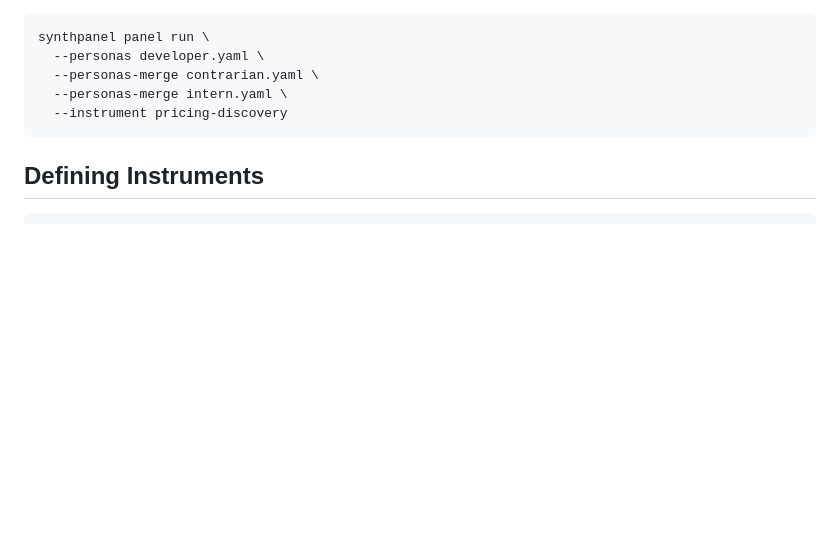
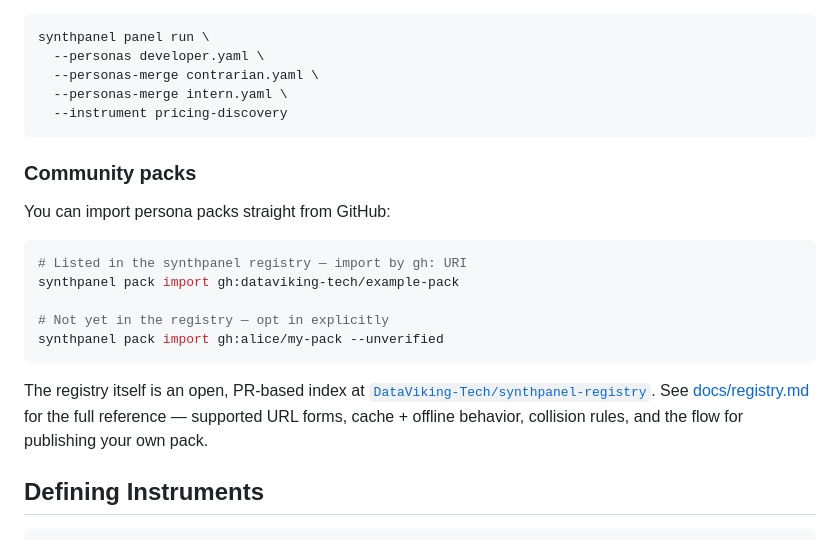
Before and after one commit to DataViking-Tech/SynthPanel, a Markdown page: README.md, the part around the change. Drawn GitHub-style; blank space fills up the shorter version.

````diff
--- a/README.md
+++ b/README.md
@@ -484,6 +484,24 @@ synthpanel panel run \
   --instrument pricing-discovery
 ```
 
+### Community packs
+
+You can import persona packs straight from GitHub:
+
+```bash
+# Listed in the synthpanel registry — import by gh: URI
+synthpanel pack import gh:dataviking-tech/example-pack
+
+# Not yet in the registry — opt in explicitly
+synthpanel pack import gh:alice/my-pack --unverified
+```
+
+The registry itself is an open, PR-based index at
+[`DataViking-Tech/synthpanel-registry`](https://github.com/DataViking-Tech/synthpanel-registry).
+See [docs/registry.md](docs/registry.md) for the full reference — supported URL
+forms, cache + offline behavior, collision rules, and the flow for publishing
+your own pack.
+
 ## Defining Instruments
 
 ```yaml
````
Also changed, not shown: docs/registry.md (added, +219 -0 lines).
